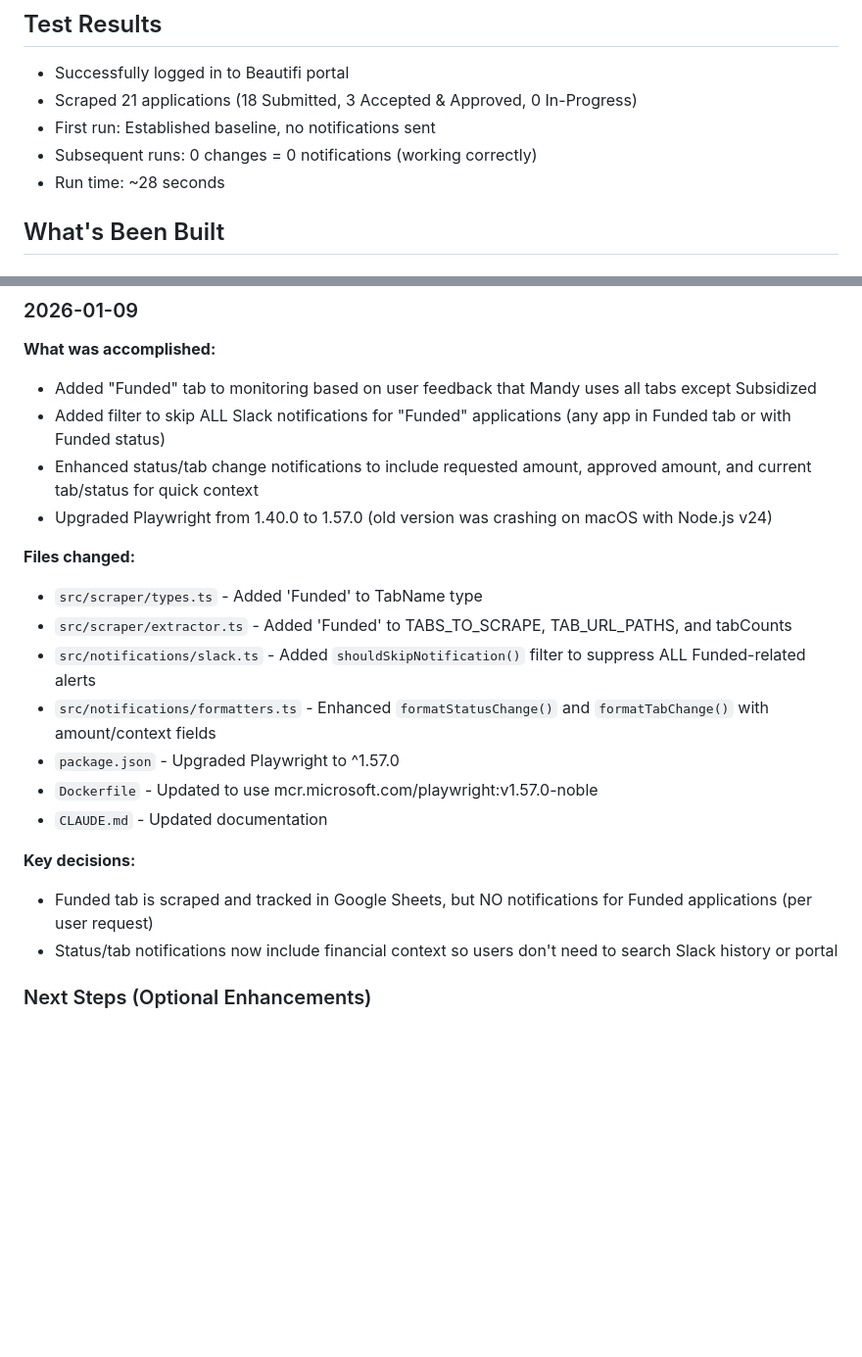
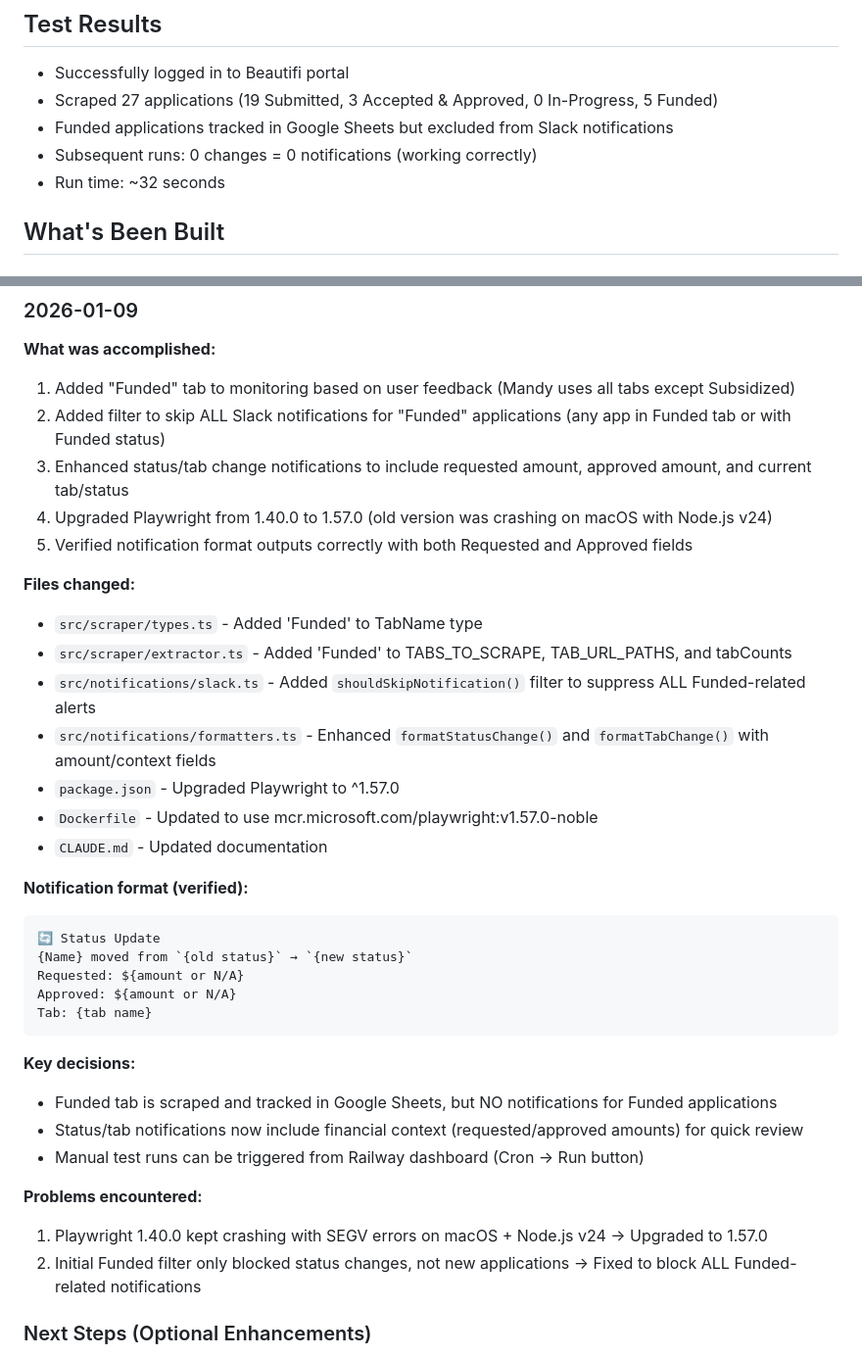
Before and after one commit to sbg1234/Beautify-Copilot, a Markdown page: CLAUDE.md, 2 parts joined by grey strips. Shown at 98% size. Rendered like a GitHub page; blank space fills up the shorter version.

Commit message:
Update CLAUDE.md with complete 2026-01-09 session log
- Updated test results (27 apps across 4 tabs)
- Documented all changes: Funded tab, notification filter, format enhancements
- Added verified notification format example
- Documented problems encountered and solutions
- Added note about manual runs via Railway dashboard

Co-Authored-By: Claude Opus 4.5 <noreply@anthropic.com>

````diff
--- a/CLAUDE.md
+++ b/CLAUDE.md
@@ -13,10 +13,10 @@ A "Financing Portal Watcher" that monitors the Beautifi financing portal for loa
 ## Test Results
 
 - Successfully logged in to Beautifi portal
-- Scraped 21 applications (18 Submitted, 3 Accepted & Approved, 0 In-Progress)
-- First run: Established baseline, no notifications sent
+- Scraped 27 applications (19 Submitted, 3 Accepted & Approved, 0 In-Progress, 5 Funded)
+- Funded applications tracked in Google Sheets but excluded from Slack notifications
 - Subsequent runs: 0 changes = 0 notifications (working correctly)
-- Run time: ~28 seconds
+- Run time: ~32 seconds
 
 ## What's Been Built
 
@@ -149,10 +149,11 @@ Credentials stored in `.env` (not committed):
 ### 2026-01-09
 
 **What was accomplished:**
-- Added "Funded" tab to monitoring based on user feedback that Mandy uses all tabs except Subsidized
-- Added filter to skip ALL Slack notifications for "Funded" applications (any app in Funded tab or with Funded status)
-- Enhanced status/tab change notifications to include requested amount, approved amount, and current tab/status for quick context
-- Upgraded Playwright from 1.40.0 to 1.57.0 (old version was crashing on macOS with Node.js v24)
+1. Added "Funded" tab to monitoring based on user feedback (Mandy uses all tabs except Subsidized)
+2. Added filter to skip ALL Slack notifications for "Funded" applications (any app in Funded tab or with Funded status)
+3. Enhanced status/tab change notifications to include requested amount, approved amount, and current tab/status
+4. Upgraded Playwright from 1.40.0 to 1.57.0 (old version was crashing on macOS with Node.js v24)
+5. Verified notification format outputs correctly with both Requested and Approved fields
 
 **Files changed:**
 - `src/scraper/types.ts` - Added 'Funded' to TabName type
@@ -163,9 +164,23 @@ Credentials stored in `.env` (not committed):
 - `Dockerfile` - Updated to use mcr.microsoft.com/playwright:v1.57.0-noble
 - `CLAUDE.md` - Updated documentation
 
+**Notification format (verified):**
+```
+🔄 Status Update
+{Name} moved from `{old status}` → `{new status}`
+Requested: ${amount or N/A}
+Approved: ${amount or N/A}
+Tab: {tab name}
+```
+
 **Key decisions:**
-- Funded tab is scraped and tracked in Google Sheets, but NO notifications for Funded applications (per user request)
-- Status/tab notifications now include financial context so users don't need to search Slack history or portal
+- Funded tab is scraped and tracked in Google Sheets, but NO notifications for Funded applications
+- Status/tab notifications now include financial context (requested/approved amounts) for quick review
+- Manual test runs can be triggered from Railway dashboard (Cron → Run button)
+
+**Problems encountered:**
+1. Playwright 1.40.0 kept crashing with SEGV errors on macOS + Node.js v24 → Upgraded to 1.57.0
+2. Initial Funded filter only blocked status changes, not new applications → Fixed to block ALL Funded-related notifications
 
 ### Next Steps (Optional Enhancements)
 1. Connect dashboard to live Google Sheets data via API
````
Also changed, not shown: other parts of CLAUDE.md (+1 -1 lines).
